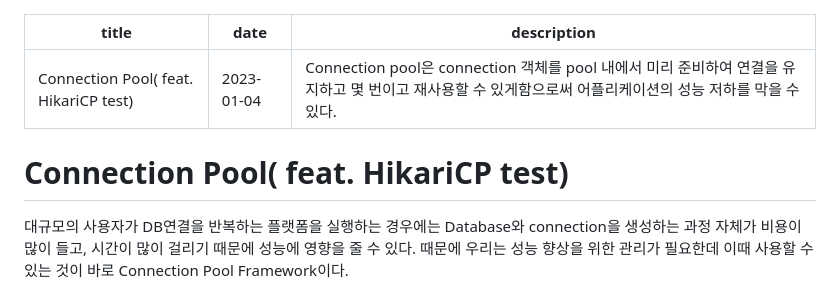
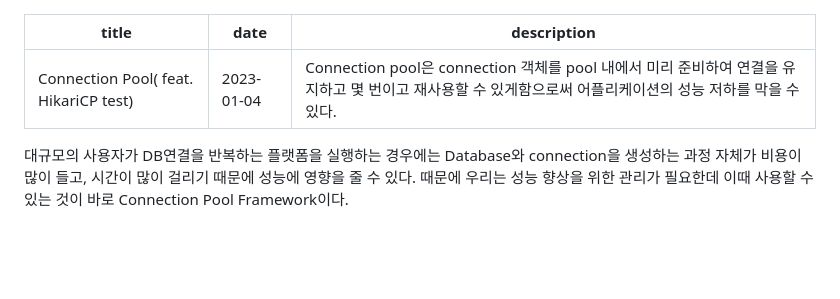
Before and after one commit to Sirius506775/gatsbyBlog, a Markdown page: content/blog/Connection Pool( feat. HikariCP test).md, the part around the change. GitHub-like rendering; blank space fills up the shorter version.

Commit message:
style : fix subject duplication

```diff
--- a/content/blog/Connection Pool( feat. HikariCP test).md
+++ b/content/blog/Connection Pool( feat. HikariCP test).md
@@ -3,7 +3,6 @@ title: Connection Pool( feat. HikariCP test)
 date: "2023-01-04"
 description: Connection pool은 connection 객체를 pool 내에서 미리 준비하여 연결을 유지하고 몇 번이고 재사용할 수 있게함으로써 어플리케이션의 성능 저하를 막을 수 있다.
 ---
-# Connection Pool( feat. HikariCP test)
 대규모의 사용자가 DB연결을 반복하는 플랫폼을 실행하는 경우에는 Database와 connection을 생성하는 과정 자체가 비용이 많이 들고, 시간이 많이 걸리기 때문에 성능에 영향을 줄 수  있다. 때문에 우리는 성능 향상을 위한 관리가 필요한데 이때 사용할 수 있는 것이 바로 Connection Pool Framework이다.
 
 ## JDBC Connection pooling frameworks
```
